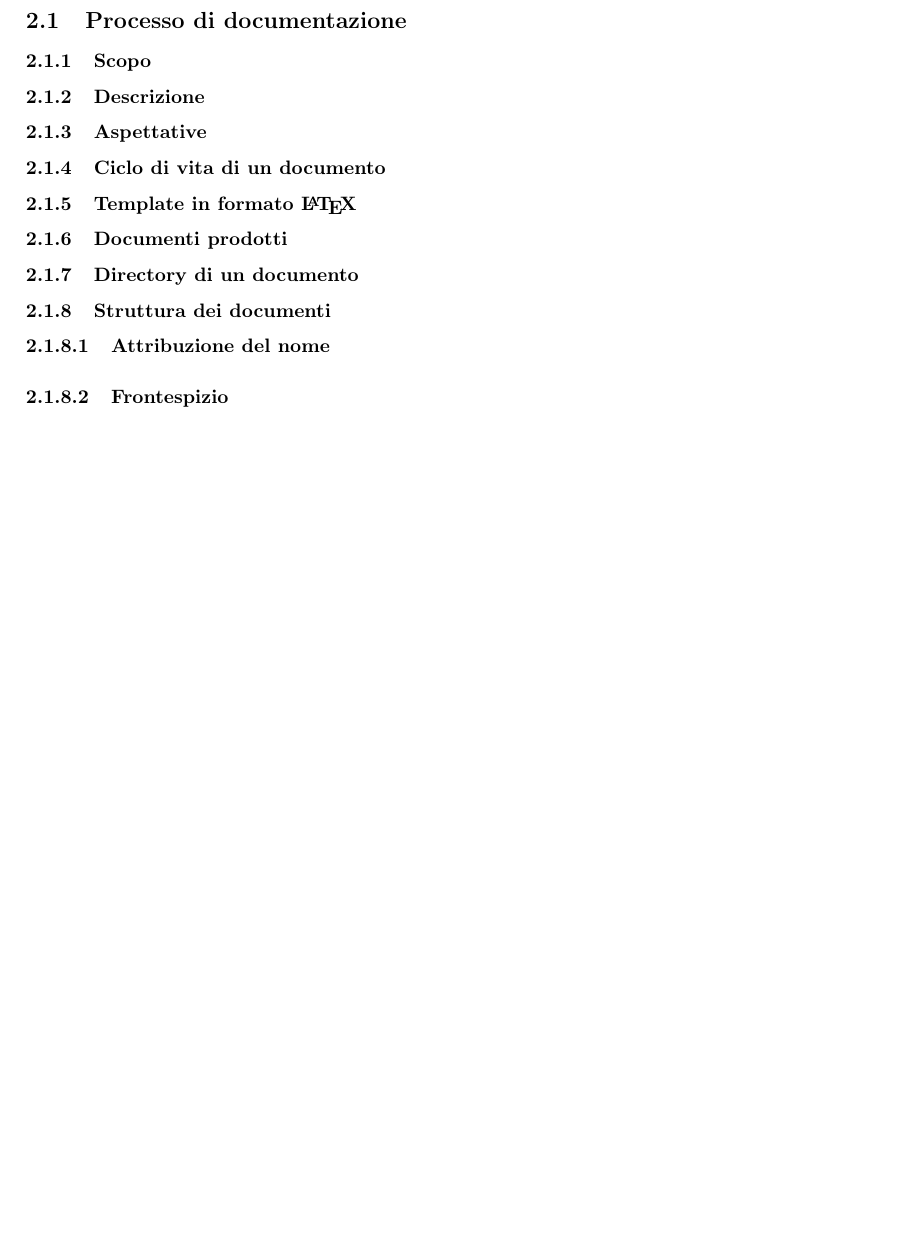
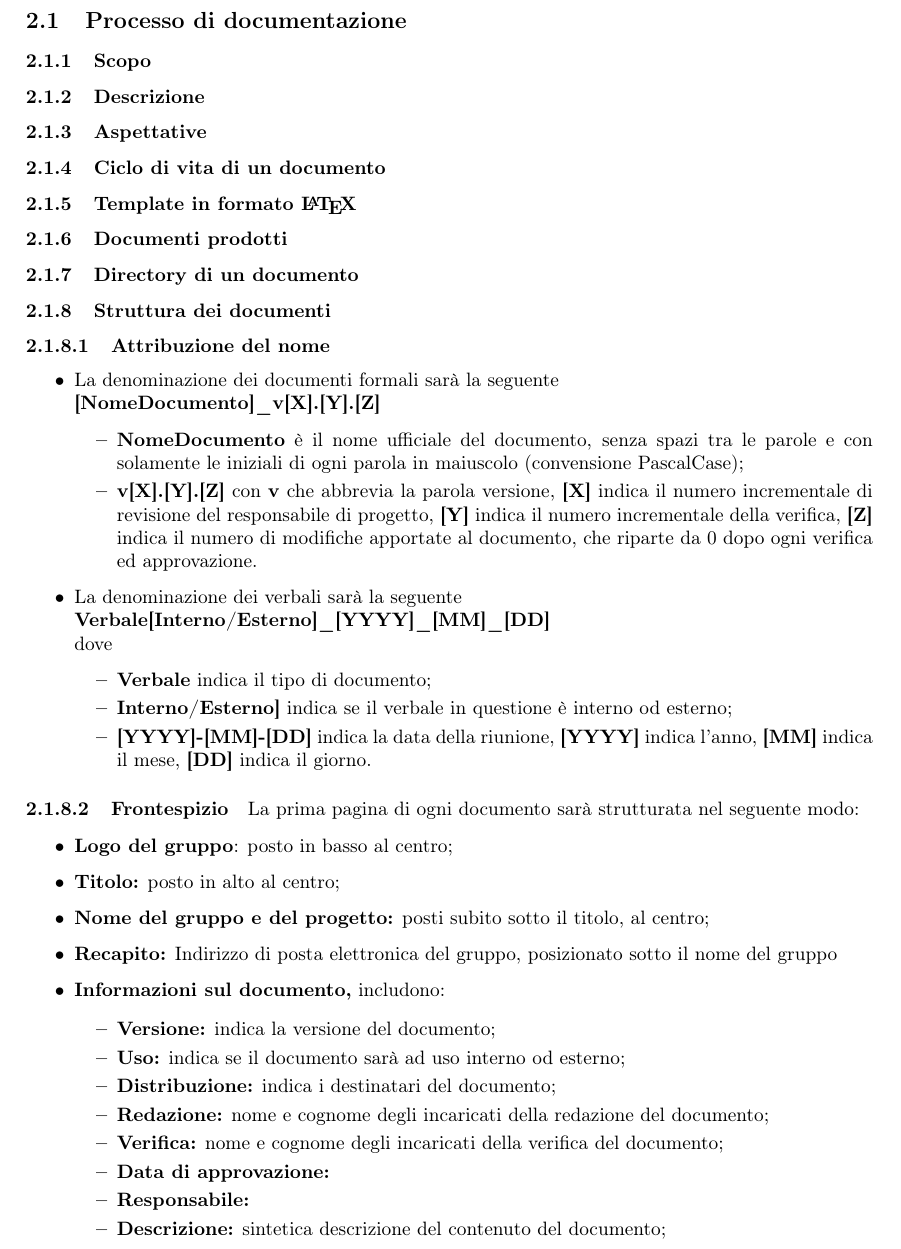
Before and after one commit to MercurySeven/project-docs, a LaTeX document (Interni/NormeProgetto/NormeProgetto.tex, which reads Interni/NormeProgetto/components/norme-c3.tex): part of page 5 of 6 before the commit and part of page 5 of 7 after it, cut so that both start at the same text, the shorter picture padded with empty space. Compiled offline with pdfLaTeX.

Commit message:
3.1.8.2 e 3.1.8.1 completati

```diff
--- a/Interni/NormeProgetto/components/norme-c3.tex
+++ b/Interni/NormeProgetto/components/norme-c3.tex
@@ -21,7 +21,50 @@
 
 \paragraph{Attribuzione del nome}
 
+\begin{itemize}
+
+	\item La denominazione dei documenti formali sarà la seguente \newline
+	\textbf{[NomeDocumento]\_v[X].[Y].[Z]}
+	\begin{itemize}
+		\item \textbf{NomeDocumento} è il nome ufficiale del documento, senza spazi tra le parole e con solamente le iniziali di ogni parola in maiuscolo (convensione PascalCase);
+		\item \textbf{v[X].[Y].[Z]} con \textbf{v} che abbrevia la parola versione, \textbf{[X]} indica il numero incrementale di revisione del responsabile di progetto, \textbf{[Y]} indica il numero incrementale della verifica, \textbf{[Z]} indica il numero di modifiche apportate al documento, che riparte da 0 dopo ogni verifica ed approvazione.
+	\end{itemize}
+	\item La denominazione dei verbali sarà la seguente\newline
+	\textbf{Verbale[Interno/Esterno]\_[YYYY]\_[MM]\_[DD]}\newline
+	dove
+	\begin{itemize}
+		\item \textbf{Verbale} indica il tipo di documento;
+		\item \textbf{Interno/Esterno]} indica se il verbale in questione è interno od esterno;
+		\item \textbf{[YYYY]-[MM]-[DD]}  indica la data della riunione, \textbf{[YYYY]} indica l'anno, \textbf{[MM]} indica il mese, \textbf{[DD]} indica il giorno.
+	\end{itemize}
+
+
+\end{itemize}
+
 \paragraph{Frontespizio}
+
+La prima pagina di ogni documento sarà strutturata nel seguente modo:
+
+\begin{itemize}
+
+	\item \textbf{Logo del gruppo}: posto in basso al centro;
+	\item \textbf{Titolo:} posto in alto al centro;
+	\item \textbf{Nome del gruppo e del progetto:} posti subito sotto il titolo, al centro;
+	\item \textbf{Recapito:} Indirizzo di posta elettronica del gruppo, posizionato sotto il nome del gruppo
+	\item \textbf{Informazioni sul documento,} includono:
+
+	\begin{itemize}
+		\item \textbf{Versione:} indica la versione del documento;
+		\item \textbf{Uso:} indica se il documento sarà ad uso interno od esterno;
+		\item \textbf{Distribuzione:} indica i destinatari del documento;
+		\item \textbf{Redazione:} nome e cognome degli incaricati della redazione del documento;
+		\item \textbf{Verifica:} nome e cognome degli incaricati della verifica del documento;
+		\item \textbf{Data di approvazione:}
+		\item \textbf{Responsabile:}
+		\item \textbf{Descrizione:} sintetica descrizione del contenuto del documento;
+	\end{itemize}
+
+\end{itemize}
 
 \paragraph{Registro delle modifiche}
 
```
